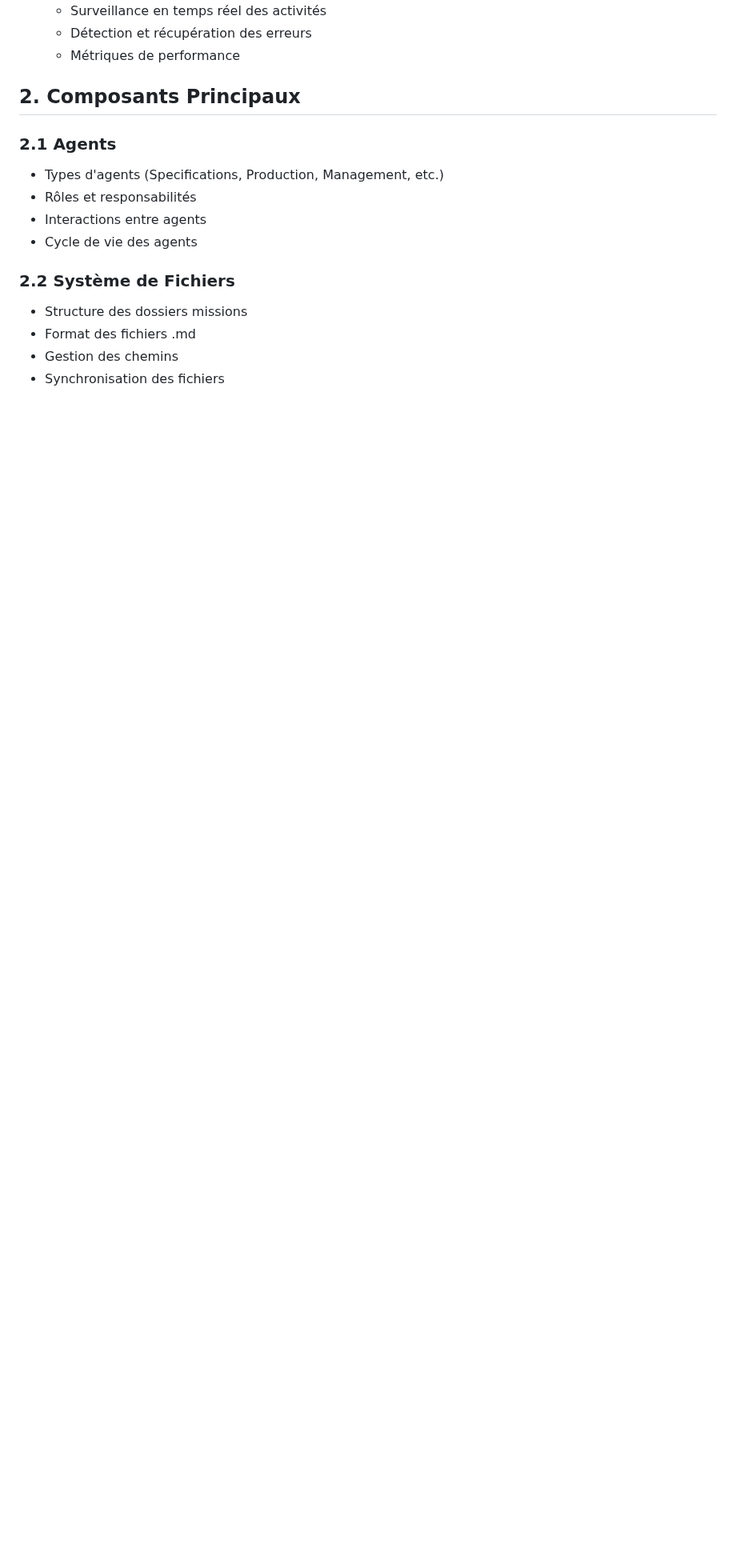
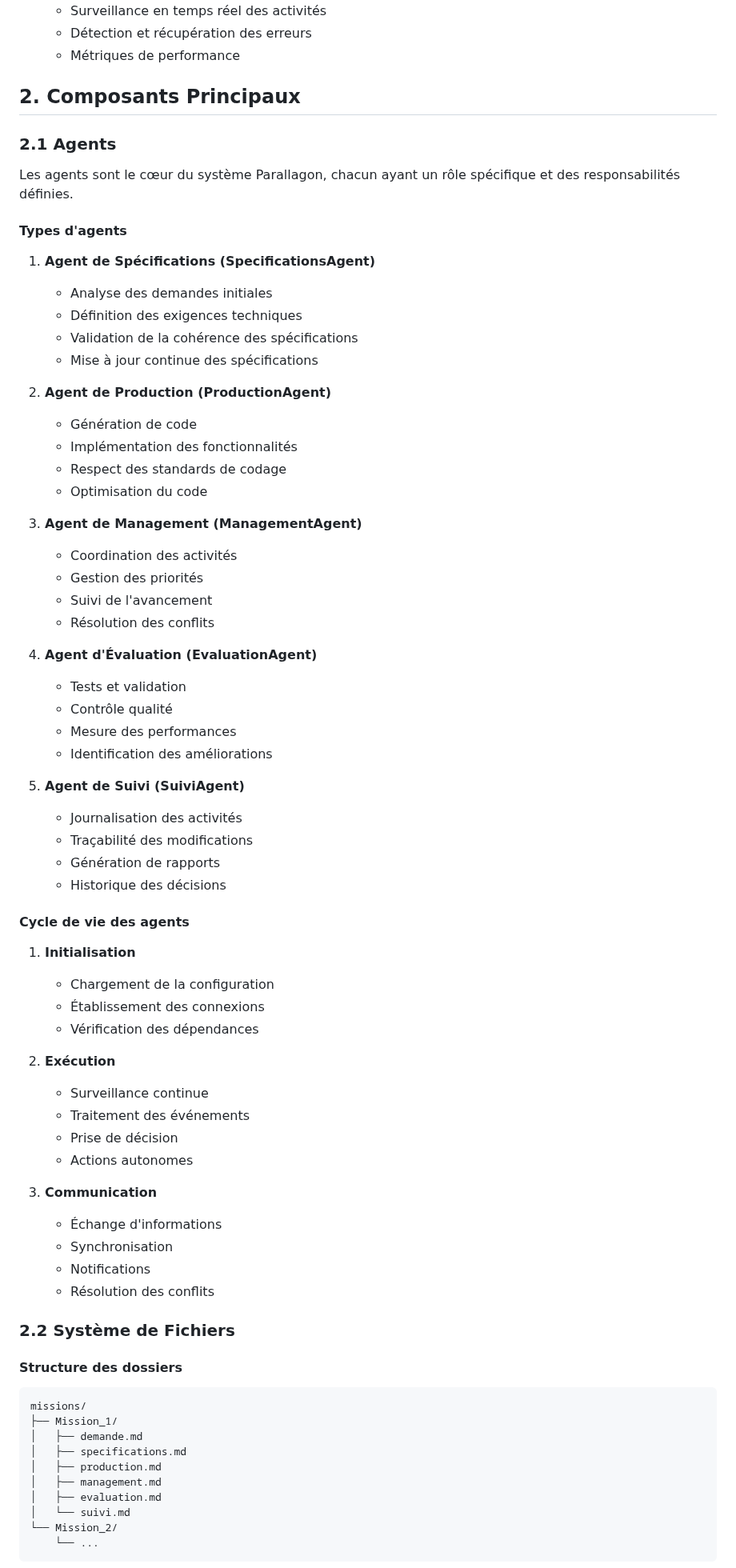
Before and after one commit to DigitalKin-ai/kinos, a Markdown page: SPECIFICATION.md, the part around one of its changes. Shown at 80% size. Drawn GitHub-style; blank space fills up the shorter version.

````diff
--- a/SPECIFICATION.md
+++ b/SPECIFICATION.md
@@ -61,14 +61,72 @@ Le système s'articule autour de trois couches principales :
    - Métriques de performance
 
 ## 2. Composants Principaux
+
 ### 2.1 Agents
-- Types d'agents (Specifications, Production, Management, etc.)
-- Rôles et responsabilités
-- Interactions entre agents
-- Cycle de vie des agents
+Les agents sont le cœur du système Parallagon, chacun ayant un rôle spécifique et des responsabilités définies.
+
+#### Types d'agents
+1. **Agent de Spécifications (SpecificationsAgent)**
+   - Analyse des demandes initiales
+   - Définition des exigences techniques
+   - Validation de la cohérence des spécifications
+   - Mise à jour continue des spécifications
+
+2. **Agent de Production (ProductionAgent)**
+   - Génération de code
+   - Implémentation des fonctionnalités
+   - Respect des standards de codage
+   - Optimisation du code
+
+3. **Agent de Management (ManagementAgent)**
+   - Coordination des activités
+   - Gestion des priorités
+   - Suivi de l'avancement
+   - Résolution des conflits
+
+4. **Agent d'Évaluation (EvaluationAgent)**
+   - Tests et validation
+   - Contrôle qualité
+   - Mesure des performances
+   - Identification des améliorations
+
+5. **Agent de Suivi (SuiviAgent)**
+   - Journalisation des activités
+   - Traçabilité des modifications
+   - Génération de rapports
+   - Historique des décisions
+
+#### Cycle de vie des agents
+1. **Initialisation**
+   - Chargement de la configuration
+   - Établissement des connexions
+   - Vérification des dépendances
+
+2. **Exécution**
+   - Surveillance continue
+   - Traitement des événements
+   - Prise de décision
+   - Actions autonomes
+
+3. **Communication**
+   - Échange d'informations
+   - Synchronisation
+   - Notifications
+   - Résolution des conflits
 
 ### 2.2 Système de Fichiers
-- Structure des dossiers missions
-- Format des fichiers .md
-- Gestion des chemins
-- Synchronisation des fichiers
+
+#### Structure des dossiers
+```
+missions/
+├── Mission_1/
+│   ├── demande.md
+│   ├── specifications.md
+│   ├── production.md
+│   ├── management.md
+│   ├── evaluation.md
+│   └── suivi.md
+└── Mission_2/
+    └── ...
+```
+
````
Also changed, not shown: other parts of SPECIFICATION.md (+82 -4 lines).
